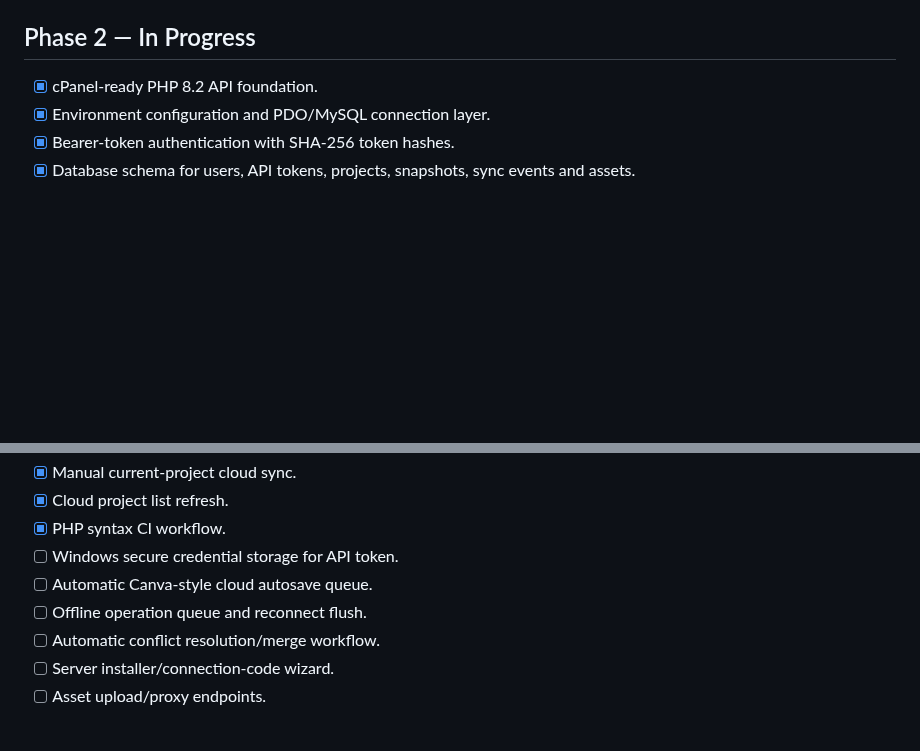
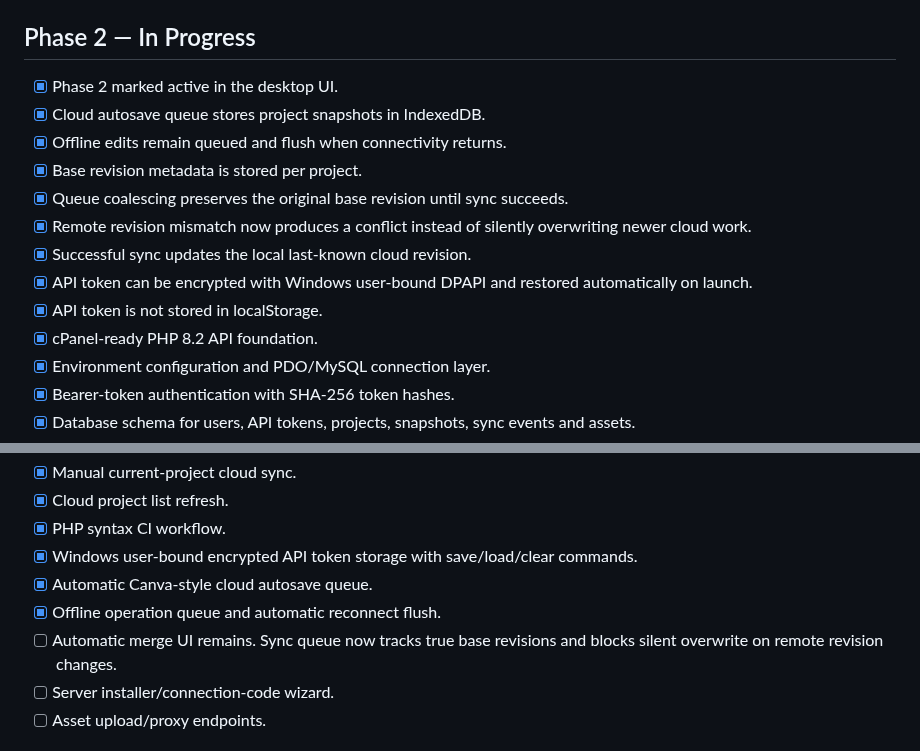
Before and after one commit to XaqibRoXx/Zaix-kdp-software, a Markdown page: docs/STATUS.md, 2 parts joined by grey strips. Drawn GitHub-style; blank space fills up the shorter version.

Commit message:
Update Phase 2 secure autosave and conflict tracking status

```diff
--- a/docs/STATUS.md
+++ b/docs/STATUS.md
@@ -180,6 +180,15 @@ Last updated: 2026-09-30
 - [x] First Windows installer/test artifact verified: `zaxis-kdp-windows` GitHub Actions artifact generated successfully.
 
 ## Phase 2 — In Progress
+- [x] Phase 2 marked active in the desktop UI.
+- [x] Cloud autosave queue stores project snapshots in IndexedDB.
+- [x] Offline edits remain queued and flush when connectivity returns.
+- [x] Base revision metadata is stored per project.
+- [x] Queue coalescing preserves the original base revision until sync succeeds.
+- [x] Remote revision mismatch now produces a conflict instead of silently overwriting newer cloud work.
+- [x] Successful sync updates the local last-known cloud revision.
+- [x] API token can be encrypted with Windows user-bound DPAPI and restored automatically on launch.
+- [x] API token is not stored in localStorage.
 - [x] cPanel-ready PHP 8.2 API foundation.
 - [x] Environment configuration and PDO/MySQL connection layer.
 - [x] Bearer-token authentication with SHA-256 token hashes.
@@ -195,10 +204,10 @@ Last updated: 2026-09-30
 - [x] Manual current-project cloud sync.
 - [x] Cloud project list refresh.
 - [x] PHP syntax CI workflow.
-- [ ] Windows secure credential storage for API token.
-- [ ] Automatic Canva-style cloud autosave queue.
-- [ ] Offline operation queue and reconnect flush.
-- [ ] Automatic conflict resolution/merge workflow.
+- [x] Windows user-bound encrypted API token storage with save/load/clear commands.
+- [x] Automatic Canva-style cloud autosave queue.
+- [x] Offline operation queue and automatic reconnect flush.
+- [ ] Automatic merge UI remains. Sync queue now tracks true base revisions and blocks silent overwrite on remote revision changes.
 - [ ] Server installer/connection-code wizard.
 - [ ] Asset upload/proxy endpoints.
 
```
